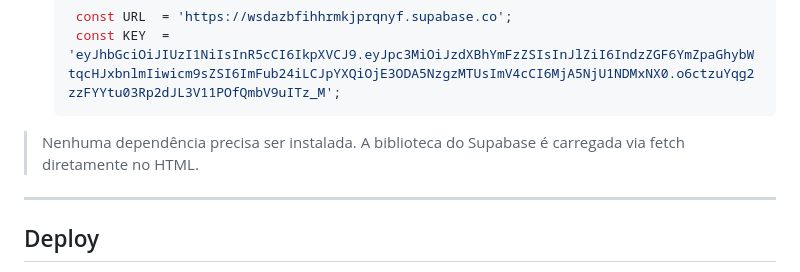
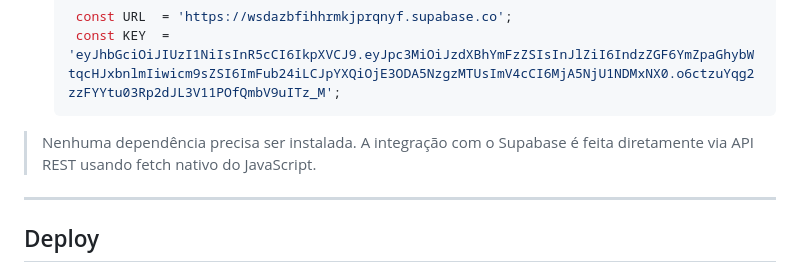
Before and after one commit to Julia076/agenda-digital, a Markdown page: README.md, the part around the change. Drawn GitHub-style.

````diff
--- a/README.md
+++ b/README.md
@@ -112,7 +112,7 @@ CREATE POLICY "acesso_publico" ON contato
     const KEY  = 'eyJhbGciOiJIUzI1NiIsInR5cCI6IkpXVCJ9.eyJpc3MiOiJzdXBhYmFzZSIsInJlZiI6IndzZGF6YmZpaGhybWtqcHJxbnlmIiwicm9sZSI6ImFub24iLCJpYXQiOjE3ODA5NzgzMTUsImV4cCI6MjA5NjU1NDMxNX0.o6ctzuYqg2zzFYYtu03Rp2dJL3V11POfQmbV9uITz_M';
    ```
 
->  Nenhuma dependência precisa ser instalada. A biblioteca do Supabase é carregada via fetch diretamente no HTML.
+>   Nenhuma dependência precisa ser instalada. A integração com o Supabase é feita diretamente via API REST usando fetch nativo do JavaScript.
 
 ---
 
````
